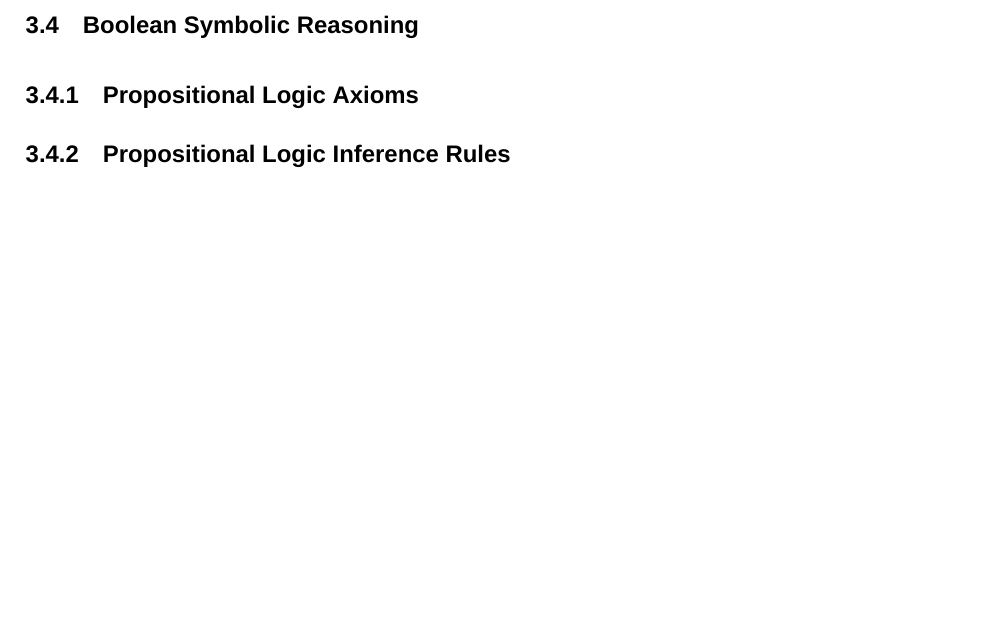
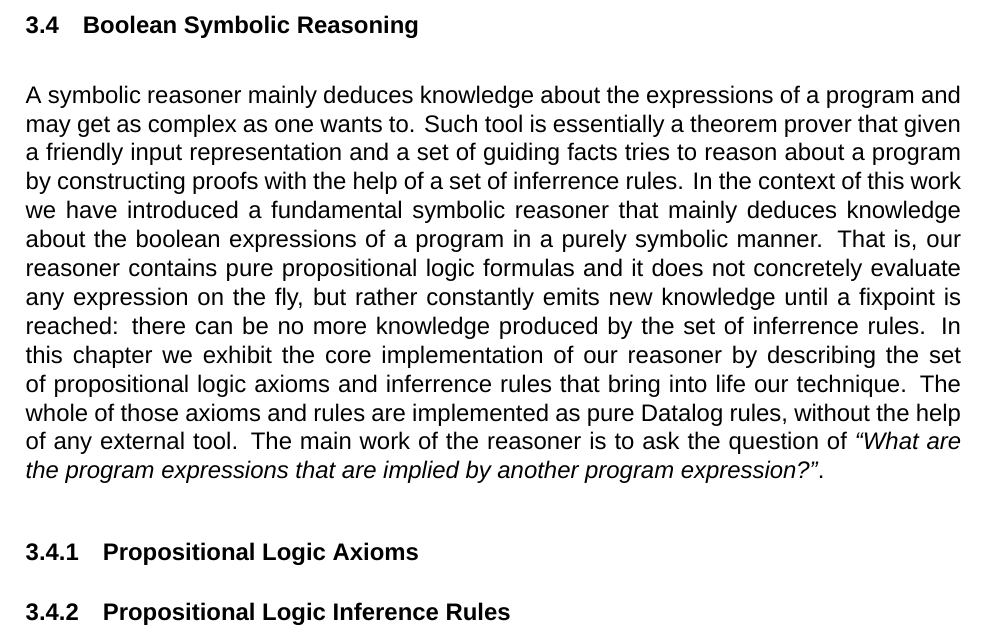
Before and after one commit to cvrac/master-thesis, a LaTeX thesis (thesis.tex, which reads chapters/main.tex): part of page 30 of 35, cut so that both start at the same text, the shorter picture padded with empty space. Compiled offline with XeLaTeX; a missing font is replaced by an installed copy or a similar font.

Commit message:
Start symbolic reasoning chapter

```diff
--- a/chapters/main.tex
+++ b/chapters/main.tex
@@ -659,6 +659,21 @@ declarative symbolic reasoning.
 
 \section{Boolean Symbolic Reasoning}
 
+A symbolic reasoner mainly deduces knowledge about the expressions of a program and may get
+as complex as one wants to. Such tool is essentially a theorem prover that given a
+friendly input representation and a set of guiding facts tries to reason about a program
+by constructing proofs with the help of a set of inferrence rules. In the context of this
+work we have introduced a fundamental symbolic reasoner that mainly deduces knowledge about the
+boolean expressions of a program in a purely symbolic manner. That is, our reasoner
+contains pure propositional logic formulas and it
+does not concretely evaluate any expression on the fly, but rather constantly emits
+new knowledge until a fixpoint is reached: there can be no more knowledge produced by
+the set of inferrence rules. In this chapter we exhibit the core implementation of our
+reasoner by describing the set of propositional logic axioms and inferrence rules that
+bring into life our technique. The whole of those axioms and rules are implemented as
+pure Datalog rules, without the help of any external tool. The main work of the reasoner
+is to ask the question of \emph{``What are the program expressions that are implied by another program expression?"}.
+
 \subsection{Propositional Logic Axioms}
 
 \subsection{Propositional Logic Inference Rules}
```
